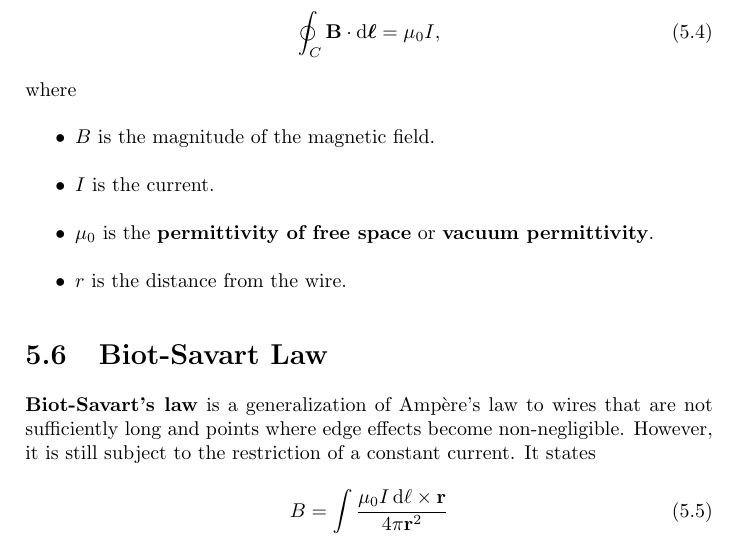
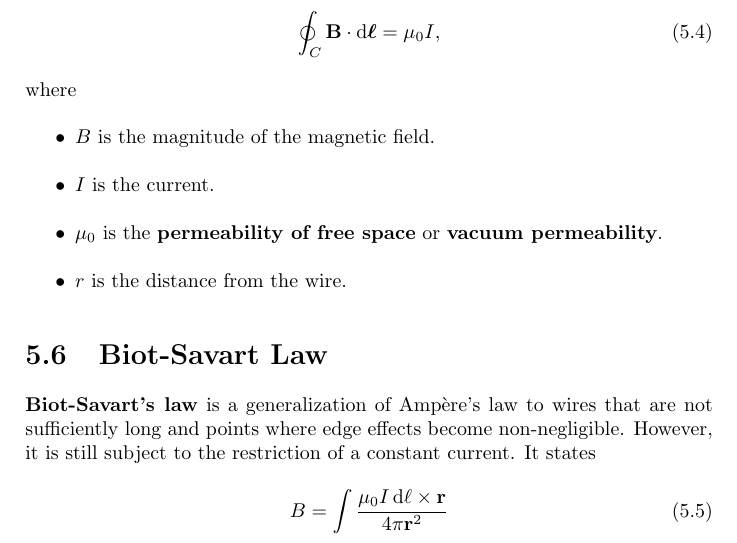
Before and after one commit to Eric2422/physics-notes, a LaTeX thesis (vol2-electricity-and-magnetism-i/vol2-electricity-and-magnetism-i.tex, which reads vol2-electricity-and-magnetism-i/chapters/magnetic-fields-and-electromagnetism.tex): part of page 18 of 27, cut so that both start at the same text. Compiled offline with pdfLaTeX.

Commit message:
Correct mu_0 to be vacuum permeability

```diff
--- a/vol2-electricity-and-magnetism-i/chapters/magnetic-fields-and-electromagnetism.tex
+++ b/vol2-electricity-and-magnetism-i/chapters/magnetic-fields-and-electromagnetism.tex
@@ -78,8 +78,8 @@ where
 \begin{itemize}
     \item \(B\) is the magnitude of the magnetic field.
     \item \(I\) is the current.
-    \item \(\mu_0\) is the \textbf{permittivity of free space} or
-        \textbf{vacuum permittivity}.
+    \item \(\mu_0\) is the \textbf{permeability of free space} or
+        \textbf{vacuum permeability}.
     \item \(r\) is the distance from the wire.
 \end{itemize}
 
```
